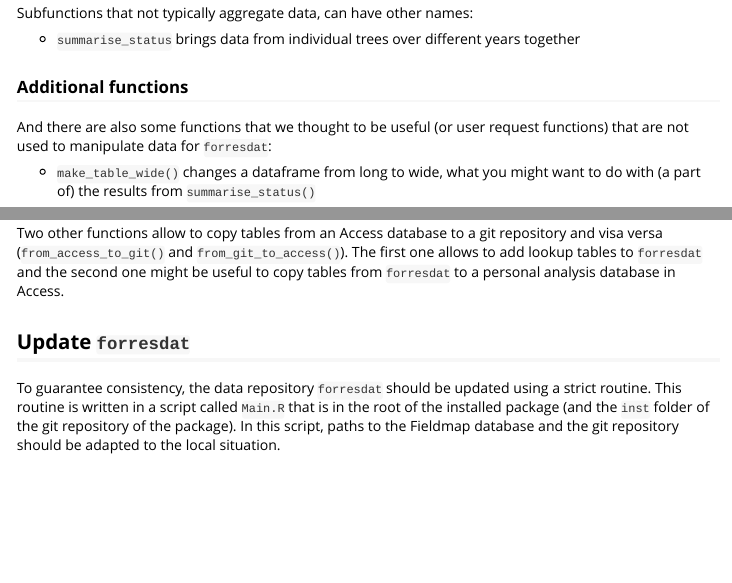
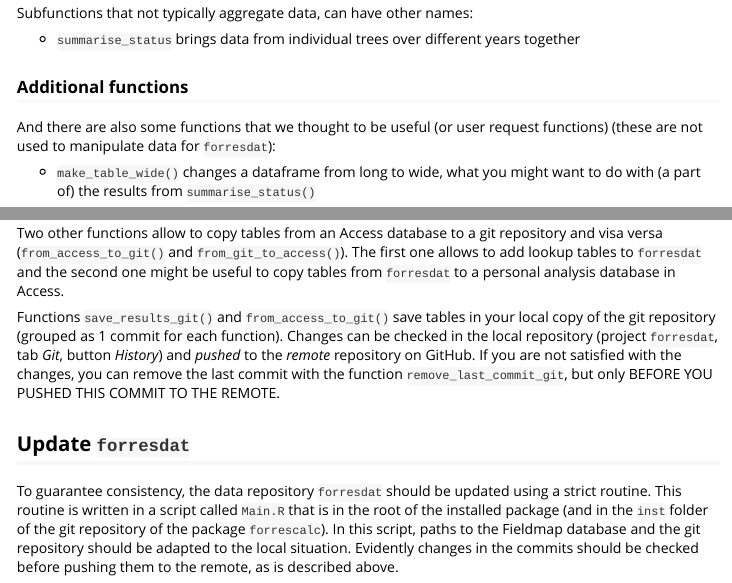
Before and after one commit to inbo/forrescalc, an R Markdown document (vignettes/overview_forrescalc.Rmd): the page in a window 1100 px wide, from 1480 px down, and a second part further down, joined at a grey line. Rendered offline with R 4.5, knitr and Pandoc, with nearby package versions.

Commit message:
add function remove_last_commit_git

```diff
--- /dev/null
+++ b/R/remove_last_commit_git.R
@@ -0,0 +1,28 @@
+#' remove last local change from git repository
+#'
+#' This function removes the last commit from the active branch of the specified git repository. ONLY USE THIS FUNCTION IF YOUR COMMIT IS NOT YET PUSHED TO THE REMOTE!!! This function is meant for users that are not familiar with Git to easily remove an automatically generated commit in forresdat after they discoved mistakes in it.
+#'
+#' @param repo_path name and path of local git repository in which last commits should be removed
+#'
+#' @return A dataframe with the specified table
+#'
+#' @examples
+#' \dontrun{
+#' #change paths before running
+#' from_access_to_git(
+#'   database = "C:/MDB_BOSRES_selectieEls/FieldMapData_MDB_BOSRES_selectieEls.accdb",
+#'   tables = c("qAliveDead", "qdecaystage"),
+#'   repo_path = "C:/gitrepo/forresdat"
+#' )
+#' remove_last_commit_git(repo_path = "C:/gitrepo/forresdat")
+#' }
+#'
+#' @export
+#'
+#' @importFrom git2r commits reset
+#' @importFrom git2rdata repository
+#'
+remove_last_commit_git <- function(repo_path) {
+  repo <- repository(repo_path)
+  reset(commits(repo)[[2]], reset_type = "hard")
+}
--- a/vignettes/overview_forrescalc.Rmd
+++ b/vignettes/overview_forrescalc.Rmd
@@ -69,7 +69,7 @@ Subfunctions that not typically aggregate data, can have other names:
 
 ### Additional functions
 
-And there are also some functions that we thought to be useful (or user request functions) that are not used to manipulate data for `forresdat`:
+And there are also some functions that we thought to be useful (or user request functions) (these are not used to manipulate data for `forresdat`):
 
 - `make_table_wide()` changes a dataframe from long to wide, what you might want to do with (a part of) the results from `summarise_status()`
 
@@ -83,6 +83,8 @@ Tables from git can be loaded again in R with the function `read_git()`.
 
 Two other functions allow to copy tables from an Access database to a git repository and visa versa (`from_access_to_git()` and `from_git_to_access()`). The first one allows to add lookup tables to `forresdat` and the second one might be useful to copy tables from `forresdat` to a personal analysis database in Access.
 
+Functions `save_results_git()` and `from_access_to_git()` save tables in your local copy of the git repository (grouped as 1 commit for each function). Changes can be checked in the local repository (project `forresdat`, tab _Git_, button _History_) and _pushed_ to the _remote_ repository on GitHub. If you are not satisfied with the changes, you can remove the last commit with the function `remove_last_commit_git`, but only BEFORE YOU PUSHED THIS COMMIT TO THE REMOTE.
+
 ## Update `forresdat`
 
-To guarantee consistency, the data repository `forresdat` should be updated using a strict routine. This routine is written in a script called `Main.R` that is in the root of the installed package (and the `inst` folder of the git repository of the package). In this script, paths to the Fieldmap database and the git repository should be adapted to the local situation.
+To guarantee consistency, the data repository `forresdat` should be updated using a strict routine. This routine is written in a script called `Main.R` that is in the root of the installed package (and in the `inst` folder of the git repository of the package `forrescalc`). In this script, paths to the Fieldmap database and the git repository should be adapted to the local situation. Evidently changes in the commits should be checked before pushing them to the remote, as is described above.
```
Also changed, not shown: 2 other files.
